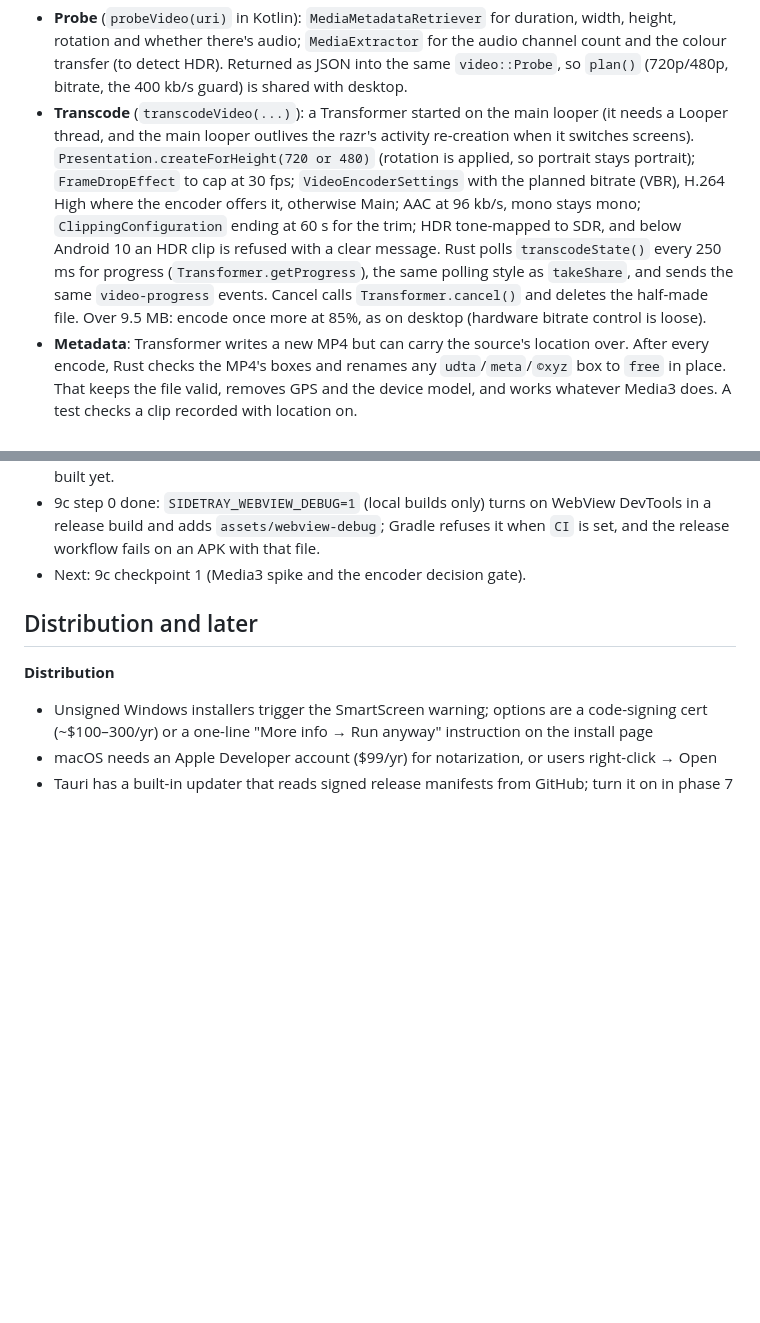
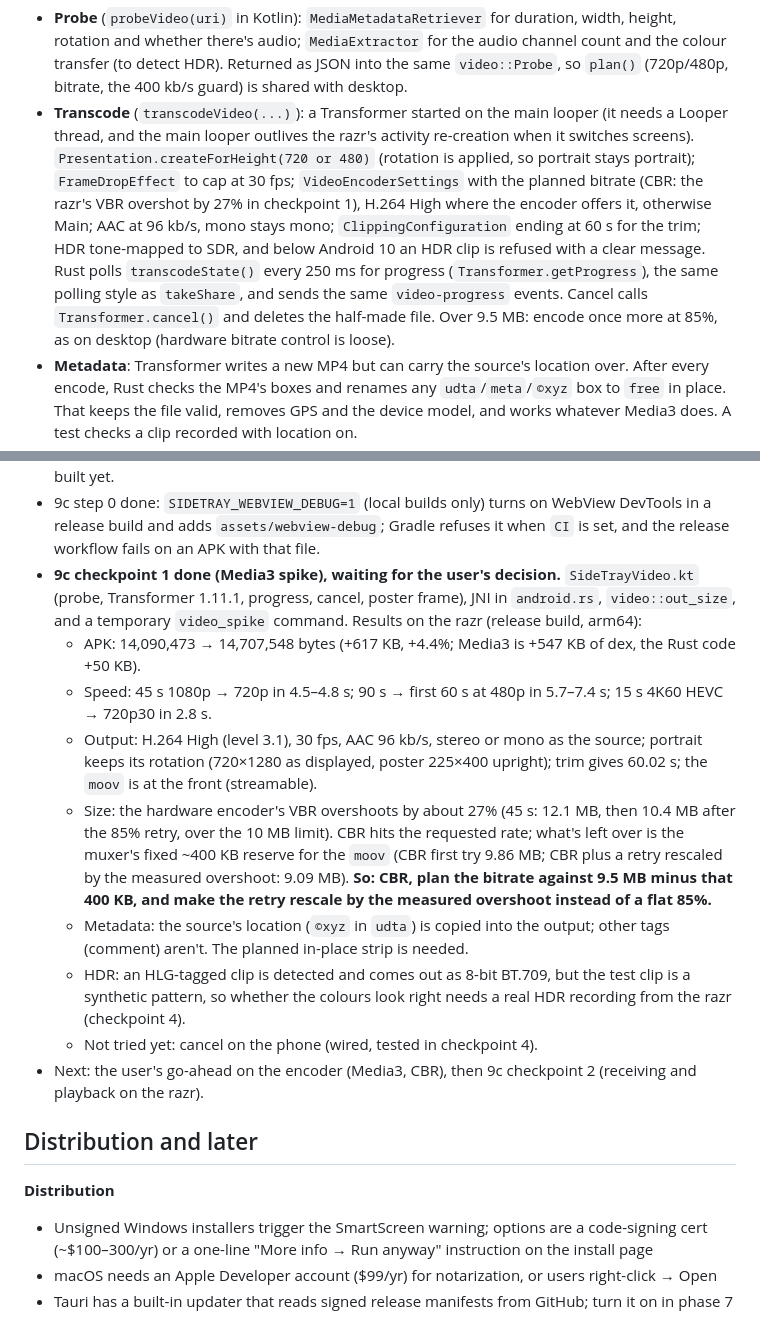
Before and after one commit to shaybee22/sidetray, a Markdown page: SPEC.md, 2 parts joined by grey strips. Drawn GitHub-style; blank space fills up the shorter version.

Commit message:
SPEC: 9c checkpoint 1 results (Media3 spike)
Co-Authored-By: Claude Opus 5.5 <noreply@anthropic.com>

```diff
--- a/SPEC.md
+++ b/SPEC.md
@@ -540,7 +540,7 @@ So Media3, as the SPEC already planned. The bundled ffmpeg would only win on sha
 *How it works on Android*
 
 - **Probe** (`probeVideo(uri)` in Kotlin): `MediaMetadataRetriever` for duration, width, height, rotation and whether there's audio; `MediaExtractor` for the audio channel count and the colour transfer (to detect HDR). Returned as JSON into the same `video::Probe`, so `plan()` (720p/480p, bitrate, the 400 kb/s guard) is shared with desktop.
-- **Transcode** (`transcodeVideo(...)`): a Transformer started on the main looper (it needs a Looper thread, and the main looper outlives the razr's activity re-creation when it switches screens). `Presentation.createForHeight(720 or 480)` (rotation is applied, so portrait stays portrait); `FrameDropEffect` to cap at 30 fps; `VideoEncoderSettings` with the planned bitrate (VBR), H.264 High where the encoder offers it, otherwise Main; AAC at 96 kb/s, mono stays mono; `ClippingConfiguration` ending at 60 s for the trim; HDR tone-mapped to SDR, and below Android 10 an HDR clip is refused with a clear message. Rust polls `transcodeState()` every 250 ms for progress (`Transformer.getProgress`), the same polling style as `takeShare`, and sends the same `video-progress` events. Cancel calls `Transformer.cancel()` and deletes the half-made file. Over 9.5 MB: encode once more at 85%, as on desktop (hardware bitrate control is loose).
+- **Transcode** (`transcodeVideo(...)`): a Transformer started on the main looper (it needs a Looper thread, and the main looper outlives the razr's activity re-creation when it switches screens). `Presentation.createForHeight(720 or 480)` (rotation is applied, so portrait stays portrait); `FrameDropEffect` to cap at 30 fps; `VideoEncoderSettings` with the planned bitrate (CBR: the razr's VBR overshot by 27% in checkpoint 1), H.264 High where the encoder offers it, otherwise Main; AAC at 96 kb/s, mono stays mono; `ClippingConfiguration` ending at 60 s for the trim; HDR tone-mapped to SDR, and below Android 10 an HDR clip is refused with a clear message. Rust polls `transcodeState()` every 250 ms for progress (`Transformer.getProgress`), the same polling style as `takeShare`, and sends the same `video-progress` events. Cancel calls `Transformer.cancel()` and deletes the half-made file. Over 9.5 MB: encode once more at 85%, as on desktop (hardware bitrate control is loose).
 - **Metadata**: Transformer writes a new MP4 but can carry the source's location over. After every encode, Rust checks the MP4's boxes and renames any `udta`/`meta`/`©xyz` box to `free` in place. That keeps the file valid, removes GPS and the device model, and works whatever Media3 does. A test checks a clip recorded with location on.
 - **Poster frame**: `MediaMetadataRetriever.getFrameAtTime(1 s)` on the output, compressed to JPEG and passed to the existing `photo::poster`.
 - **Support check** (`video_support`): Android 7+ (the app's `minSdk` 24) with an `video/avc` and an `audio/mp4a-latm` encoder in `MediaCodecList`; otherwise the reason is shown, as for Windows N.
@@ -601,7 +601,15 @@ So Media3, as the SPEC already planned. The bundled ffmpeg would only win on sha
 - **9b is done.** The bundled ffmpeg is built (`scripts/build-ffmpeg.sh` in WSL, which needs `--enable-d3d11va` for `h264_mf`; 12 MB, LGPL), and the video tests pass with it (`SIDETRAY_FFMPEG` = the bundled build, `SIDETRAY_TEST_SOURCE_FFMPEG` = a full ffmpeg to make the lavfi test clips). `cargo tauri build --config tauri.ffmpeg.conf.json` puts `ffmpeg.exe` next to the app. Open: macOS/Linux encoders (no sidecar there yet: those apps play videos but can't send); dropping a video file on the composer (only the Video button for now).
 - 9c planned (see "9c plan: Android" above): Media3 Transformer, not a bundled ffmpeg. Nothing built yet.
 - 9c step 0 done: `SIDETRAY_WEBVIEW_DEBUG=1` (local builds only) turns on WebView DevTools in a release build and adds `assets/webview-debug`; Gradle refuses it when `CI` is set, and the release workflow fails on an APK with that file.
-- Next: 9c checkpoint 1 (Media3 spike and the encoder decision gate).
+- **9c checkpoint 1 done (Media3 spike), waiting for the user's decision.** `SideTrayVideo.kt` (probe, Transformer 1.11.1, progress, cancel, poster frame), JNI in `android.rs`, `video::out_size`, and a temporary `video_spike` command. Results on the razr (release build, arm64):
+  - APK: 14,090,473 → 14,707,548 bytes (+617 KB, +4.4%; Media3 is +547 KB of dex, the Rust code +50 KB).
+  - Speed: 45 s 1080p → 720p in 4.5–4.8 s; 90 s → first 60 s at 480p in 5.7–7.4 s; 15 s 4K60 HEVC → 720p30 in 2.8 s.
+  - Output: H.264 High (level 3.1), 30 fps, AAC 96 kb/s, stereo or mono as the source; portrait keeps its rotation (720×1280 as displayed, poster 225×400 upright); trim gives 60.02 s; the `moov` is at the front (streamable).
+  - Size: the hardware encoder's VBR overshoots by about 27% (45 s: 12.1 MB, then 10.4 MB after the 85% retry, over the 10 MB limit). CBR hits the requested rate; what's left over is the muxer's fixed ~400 KB reserve for the `moov` (CBR first try 9.86 MB; CBR plus a retry rescaled by the measured overshoot: 9.09 MB). **So: CBR, plan the bitrate against 9.5 MB minus that 400 KB, and make the retry rescale by the measured overshoot instead of a flat 85%.**
+  - Metadata: the source's location (`©xyz` in `udta`) is copied into the output; other tags (comment) aren't. The planned in-place strip is needed.
+  - HDR: an HLG-tagged clip is detected and comes out as 8-bit BT.709, but the test clip is a synthetic pattern, so whether the colours look right needs a real HDR recording from the razr (checkpoint 4).
+  - Not tried yet: cancel on the phone (wired, tested in checkpoint 4).
+- Next: the user's go-ahead on the encoder (Media3, CBR), then 9c checkpoint 2 (receiving and playback on the razr).
 
 ## Distribution and later
 
```
